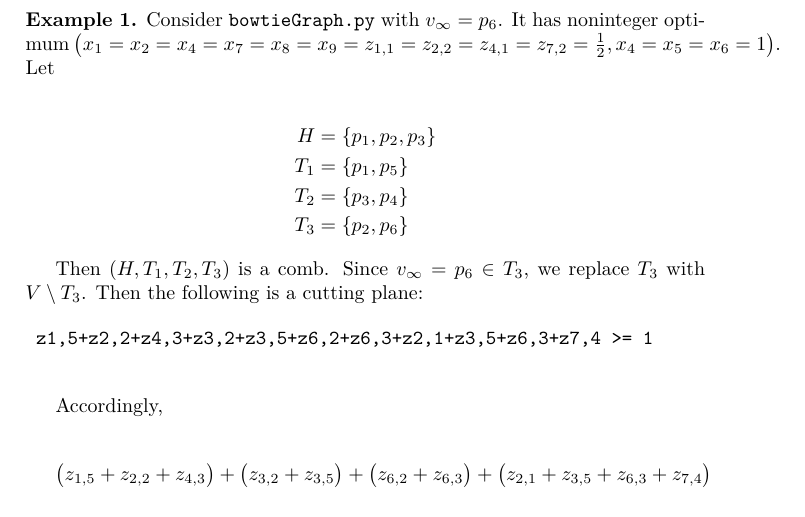
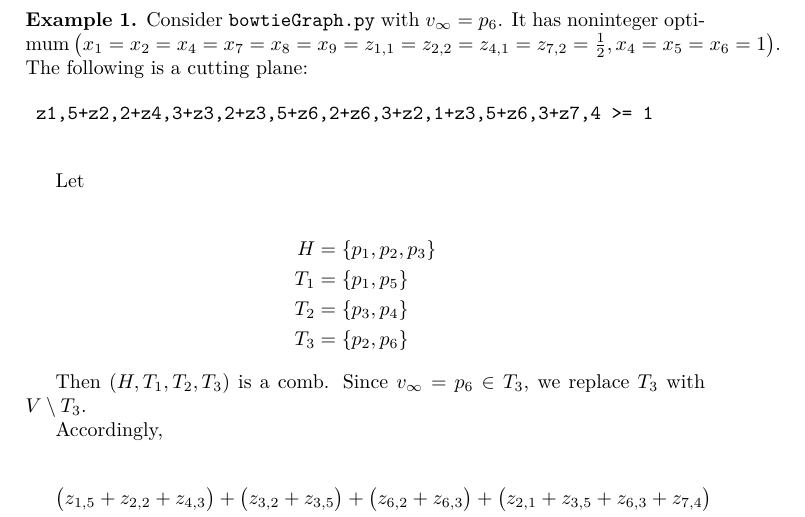
Before and after one commit to quinston/tsp-winter-2017, a LaTeX book (proofs/planar-comb/planar-comb.tex): part of page 3 of 3, cut so that both start at the same text. Compiled offline with XeLaTeX.

Commit message:
phrasing

```diff
--- a/proofs/planar-comb/planar-comb.tex
+++ b/proofs/planar-comb/planar-comb.tex
@@ -86,6 +86,12 @@ z(\partial^-(H)) + \sum_{i=1}^k z(\partial^-(T_i)) &\geq \frac{1}{2}(3k+1) - (k+
 \begin{example}
 	Consider $\texttt{bowtieGraph.py}$ with $v_\infty = p_6$.
 	It has noninteger optimum $\del{x_1=x_2=x_4=x_7=x_8=x_9=z_{1,1}=z_{2,2}=z_{4,1}=z_{7,2} = \frac{1}{2}, x_4=x_5=x_6 = 1}$.
+	The following is a cutting plane:
+
+	\begin{verbatim}
+	z1,5+z2,2+z4,3+z3,2+z3,5+z6,2+z6,3+z2,1+z3,5+z6,3+z7,4 >= 1
+	\end{verbatim}
+
 	Let
 
 	\begin{align*}
@@ -96,11 +102,7 @@ z(\partial^-(H)) + \sum_{i=1}^k z(\partial^-(T_i)) &\geq \frac{1}{2}(3k+1) - (k+
 	\end{align*}
 
 	Then $\del{H,T_1,T_2,T_3}$ is a comb. Since $v_\infty = p_6 \in T_3$, we replace
-	$T_3$ with $V\setminus T_3$. Then the following is a cutting plane:
-
-	\begin{verbatim}
-	z1,5+z2,2+z4,3+z3,2+z3,5+z6,2+z6,3+z2,1+z3,5+z6,3+z7,4 >= 1
-	\end{verbatim}
+	$T_3$ with $V\setminus T_3$.
 
 	Accordingly,
 
```
